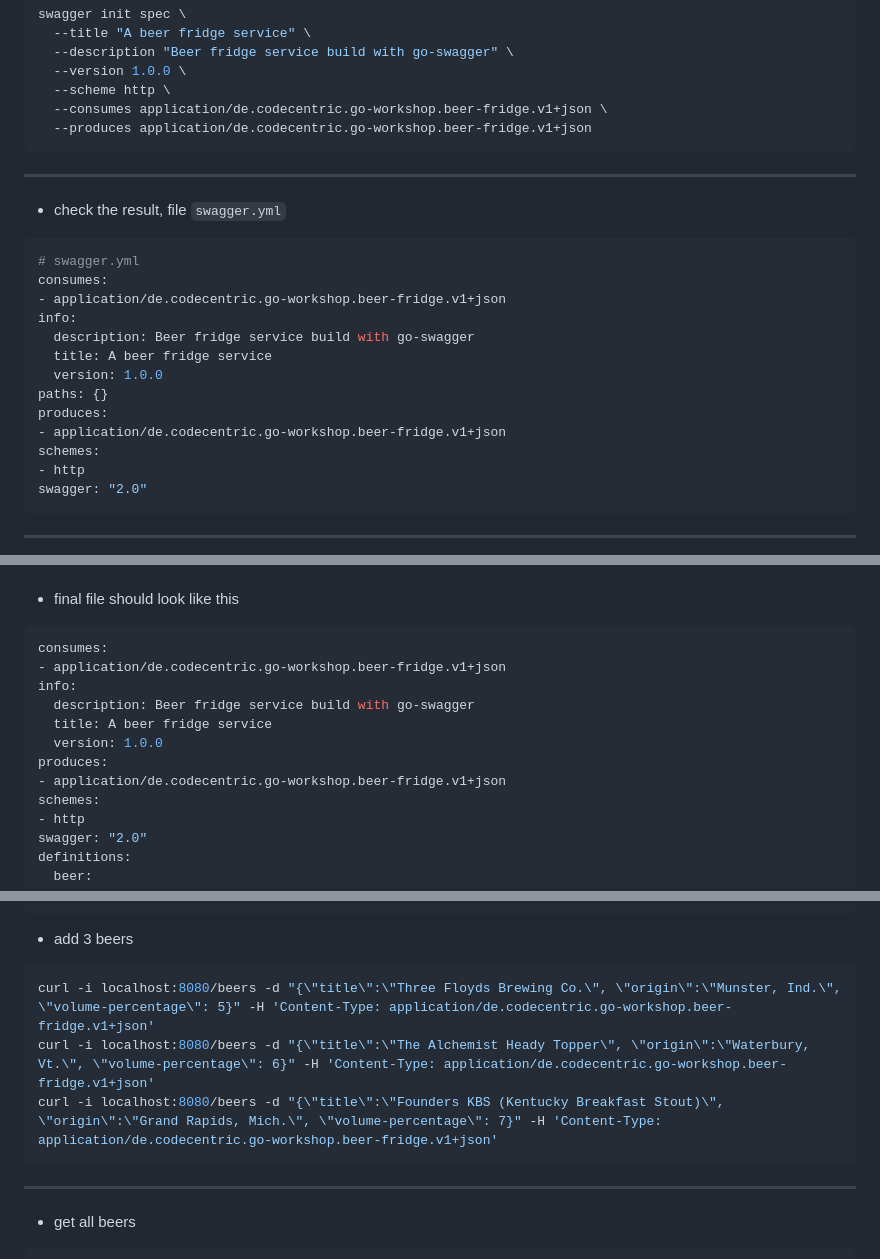
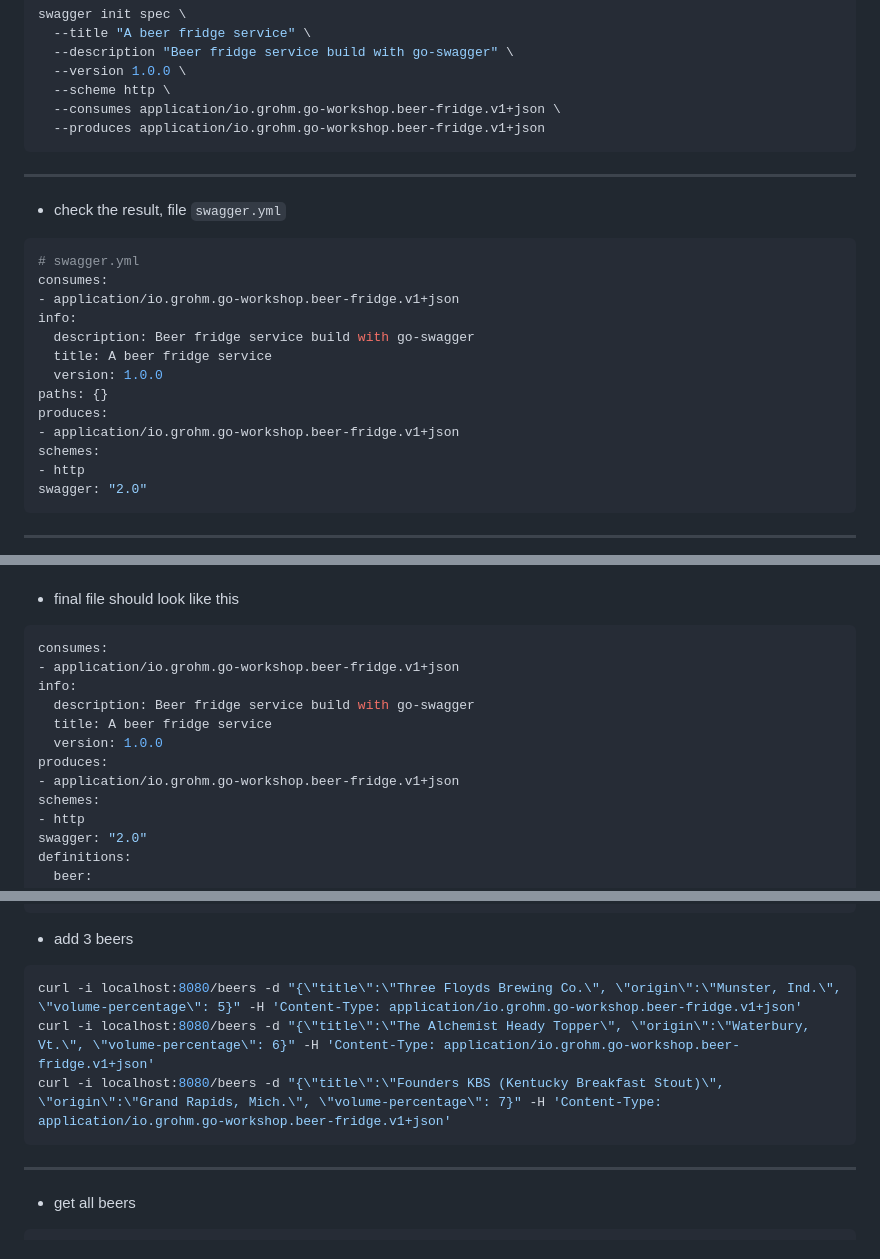
Before and after one commit to go-gurus/go_tour, a Markdown page: slides/13-go-swagger/SLIDES.md, 3 parts joined by grey strips. Drawn GitHub-style.

Commit message:
change package names

````diff
--- a/slides/13-go-swagger/SLIDES.md
+++ b/slides/13-go-swagger/SLIDES.md
@@ -48,8 +48,8 @@ swagger init spec \
   --description "Beer fridge service build with go-swagger" \
   --version 1.0.0 \
   --scheme http \
-  --consumes application/de.codecentric.go-workshop.beer-fridge.v1+json \
-  --produces application/de.codecentric.go-workshop.beer-fridge.v1+json
+  --consumes application/io.grohm.go-workshop.beer-fridge.v1+json \
+  --produces application/io.grohm.go-workshop.beer-fridge.v1+json
 ```
 
 ----
@@ -59,14 +59,14 @@ swagger init spec \
 ```yaml
 # swagger.yml
 consumes:
-- application/de.codecentric.go-workshop.beer-fridge.v1+json
+- application/io.grohm.go-workshop.beer-fridge.v1+json
 info:
   description: Beer fridge service build with go-swagger
   title: A beer fridge service
   version: 1.0.0
 paths: {}
 produces:
-- application/de.codecentric.go-workshop.beer-fridge.v1+json
+- application/io.grohm.go-workshop.beer-fridge.v1+json
 schemes:
 - http
 swagger: "2.0"
@@ -303,13 +303,13 @@ paths:
 
 ```yaml
 consumes:
-- application/de.codecentric.go-workshop.beer-fridge.v1+json
+- application/io.grohm.go-workshop.beer-fridge.v1+json
 info:
   description: Beer fridge service build with go-swagger
   title: A beer fridge service
   version: 1.0.0
 produces:
-- application/de.codecentric.go-workshop.beer-fridge.v1+json
+- application/io.grohm.go-workshop.beer-fridge.v1+json
 schemes:
 - http
 swagger: "2.0"
@@ -583,9 +583,9 @@ go build -o beer-fridge-server ./cmd/beer-fridge-server/main.go
 * add 3 beers
 
 ```shell
-curl -i localhost:8080/beers -d "{\"title\":\"Three Floyds Brewing Co.\", \"origin\":\"Munster, Ind.\", \"volume-percentage\": 5}" -H 'Content-Type: application/de.codecentric.go-workshop.beer-fridge.v1+json'
-curl -i localhost:8080/beers -d "{\"title\":\"The Alchemist Heady Topper\", \"origin\":\"Waterbury, Vt.\", \"volume-percentage\": 6}" -H 'Content-Type: application/de.codecentric.go-workshop.beer-fridge.v1+json'
-curl -i localhost:8080/beers -d "{\"title\":\"Founders KBS (Kentucky Breakfast Stout)\", \"origin\":\"Grand Rapids, Mich.\", \"volume-percentage\": 7}" -H 'Content-Type: application/de.codecentric.go-workshop.beer-fridge.v1+json'
+curl -i localhost:8080/beers -d "{\"title\":\"Three Floyds Brewing Co.\", \"origin\":\"Munster, Ind.\", \"volume-percentage\": 5}" -H 'Content-Type: application/io.grohm.go-workshop.beer-fridge.v1+json'
+curl -i localhost:8080/beers -d "{\"title\":\"The Alchemist Heady Topper\", \"origin\":\"Waterbury, Vt.\", \"volume-percentage\": 6}" -H 'Content-Type: application/io.grohm.go-workshop.beer-fridge.v1+json'
+curl -i localhost:8080/beers -d "{\"title\":\"Founders KBS (Kentucky Breakfast Stout)\", \"origin\":\"Grand Rapids, Mich.\", \"volume-percentage\": 7}" -H 'Content-Type: application/io.grohm.go-workshop.beer-fridge.v1+json'
 ```
 
 ----
````
Also changed, not shown: other parts of slides/13-go-swagger/SLIDES.md (+2 -2 lines).
